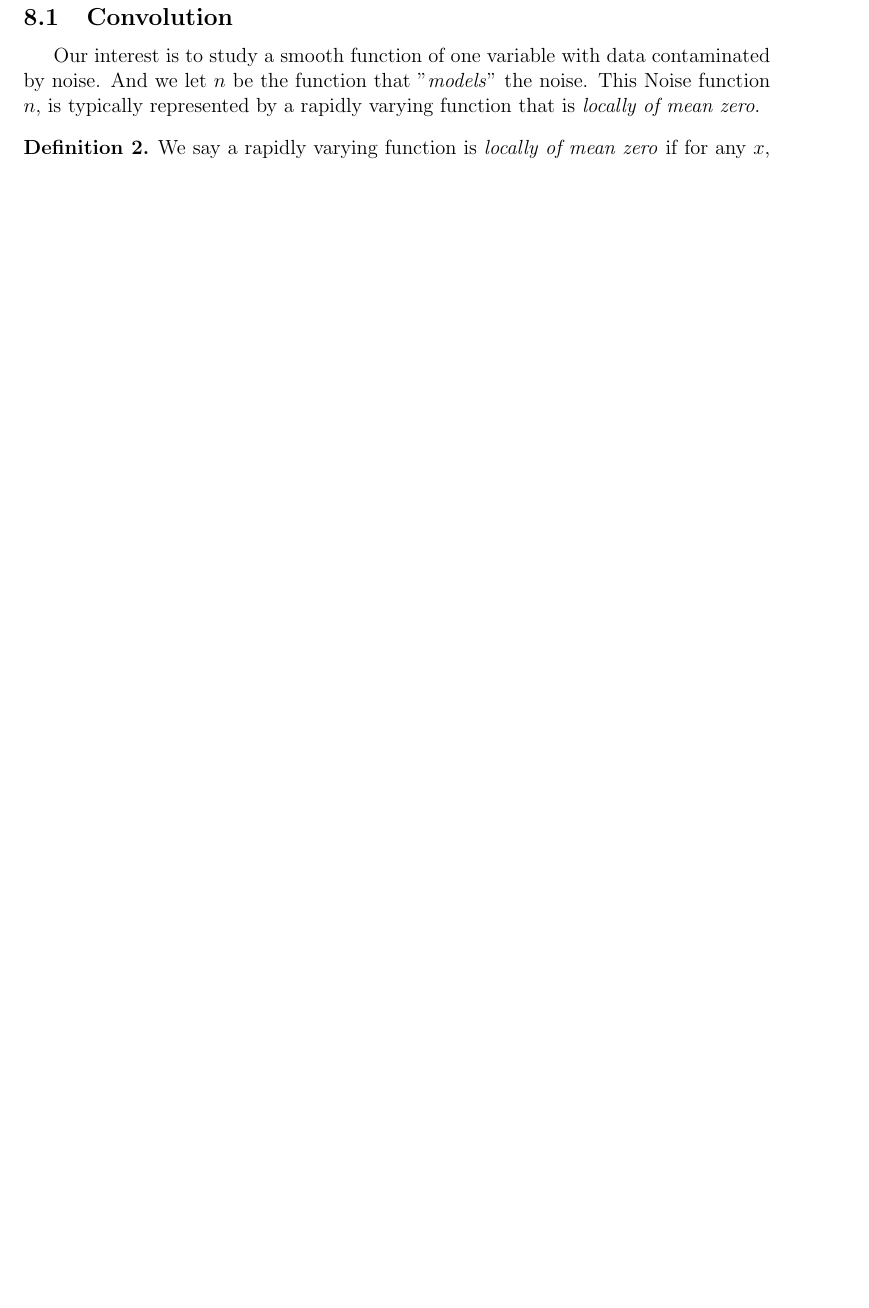
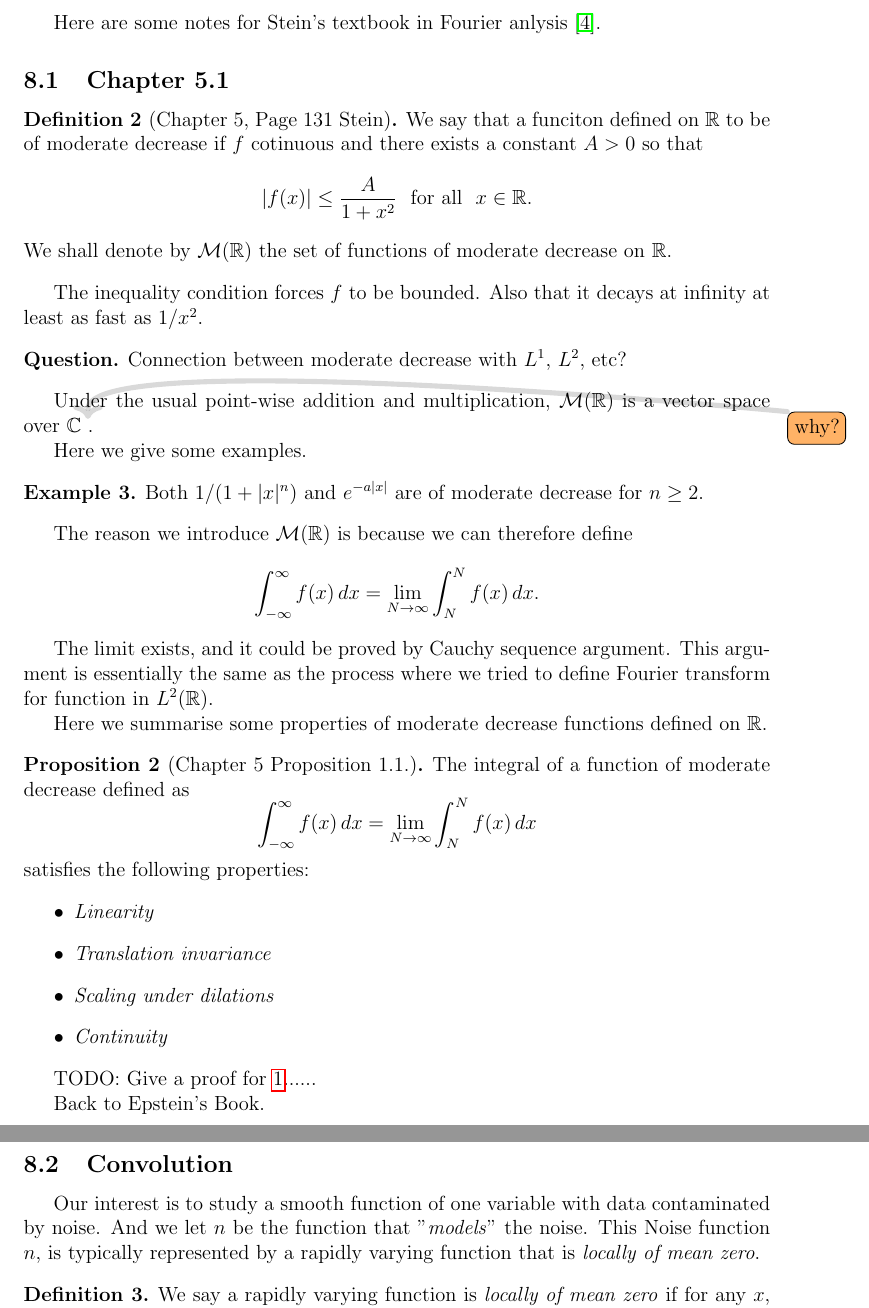
Before and after one commit to Ihcnurnat/Reading-Mathematics-in-Medical-Imaging, a LaTeX document (main.tex, which reads TexFiles/Week 8.tex): part of page 18 of 19 before the commit and two parts of pages 18 and 19 of 20 after it, the two joined at a grey line, cut at the place of the change, the shorter picture padded with empty space. Compiled offline with pdfLaTeX.

Commit message:
week 8 notes

```diff
--- a/TexFiles/Week 8.tex
+++ b/TexFiles/Week 8.tex
@@ -1,5 +1,48 @@
 \section{Week 8.}
 
+Here are some notes for Stein's textbook in Fourier anlysis \cite{stein2011fourier}.
+
+\subsection{Chapter 5.1}
+
+\begin{definition}[Chapter 5, Page 131 Stein]
+    We say that a funciton defined on $\mathbb R$ to be of moderate decrease if $f$ cotinuous and there exists a constant $A>0$ so that
+    \[\vert f(x)\vert \leq \frac{A}{1+x^2} ~\text{ for all }~ x\in\mathbb R.\] We shall denote by $\mathcal M(\mathbb R)$ the set of functions of moderate decrease on $\mathbb R$.
+\end{definition}
+
+The inequality condition forces $f$ to be bounded. Also that it decays at infinity at least as fast as $1/x^2$.
+
+\begin{question}
+    Connection between moderate decrease with $L^1$, $L^2$, etc?
+\end{question}
+
+Under the usual point-wise addition and multiplication, $\mathcal M(\mathbb R)$ is a vector space over $\mathbb C$ \todo{why?}.
+
+Here we give some examples.
+\begin{example}
+    Both $1/(1+\vert x\vert^n)$ and $e^{-a \vert x\vert}$ are of moderate decrease for $n\geq 2$.
+\end{example}
+
+The reason we introduce $\mathcal M(\mathbb R)$ is because we can therefore define
+\[\int_{-\infty}^{\infty}f(x)\,dx=\lim_{N\to\infty}\int_N^N f(x)\,dx.\]
+
+The limit exists, and it could be proved by Cauchy sequence argument. This argument is essentially the same as the process where we tried to define Fourier transform for function in $L^2(\mathbb R)$.
+
+Here we summarise some properties of moderate decrease functions defined on $\mathbb R$.
+\begin{proposition}[Chapter 5 Proposition 1.1.]
+    The integral of a function of moderate decrease defined as
+    \[\int_{-\infty}^{\infty}f(x)\,dx=\lim_{N\to\infty}\int_N^N f(x)\,dx\]
+    satisfies the following properties:
+    \begin{itemize}
+        \item \textit{Linearity}
+        \item \textit{Translation invariance}
+        \item \textit{Scaling under dilations}
+        \item \textit{Continuity}
+    \end{itemize}
+\end{proposition}
+
+TODO: Give a proof for \ref{thm_Finversion}......
+
+Back to Epstein's Book.
 \subsection{Convolution}
 
 Our interest is to study a smooth function of one variable with data contaminated by noise. And we let $n$ be the function that "\textit{models}" the noise. This Noise function $n$, is typically represented by a rapidly varying function that is \textit{locally of mean zero}.
```
Also changed, not shown: reference.bib (+8 -0 lines), main.pdf, TexFiles/Week 8.tex (16 more changed lines).
